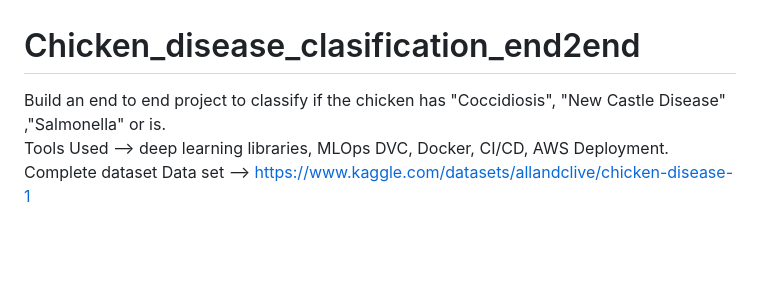
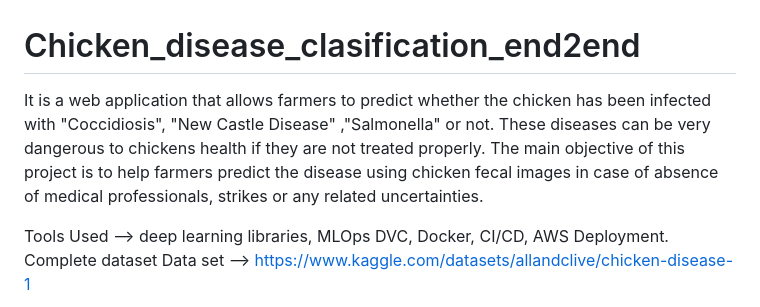
Before and after one commit to vaibhav174/Chicken_disease_clasification_end2end, a Markdown page: README.md, the part around the change. Rendered like a GitHub page; blank space fills up the shorter version.

```diff
--- a/README.md
+++ b/README.md
@@ -1,5 +1,6 @@
 # Chicken_disease_clasification_end2end
-Build an end to end project to classify if the chicken has "Coccidiosis", "New Castle Disease" ,"Salmonella" or is.
+It is a web application that allows farmers to predict whether the chicken has been infected with "Coccidiosis", "New Castle Disease" ,"Salmonella" or not. These diseases can be very dangerous to chickens health if they are not treated properly. The main objective of this project is to help farmers predict the disease using chicken fecal images in case of absence of medical professionals, strikes or any related uncertainties.
+
 Tools Used --> deep learning libraries, MLOps DVC, Docker, CI/CD, AWS Deployment.
 Complete dataset Data set --> https://www.kaggle.com/datasets/allandclive/chicken-disease-1
 
```
